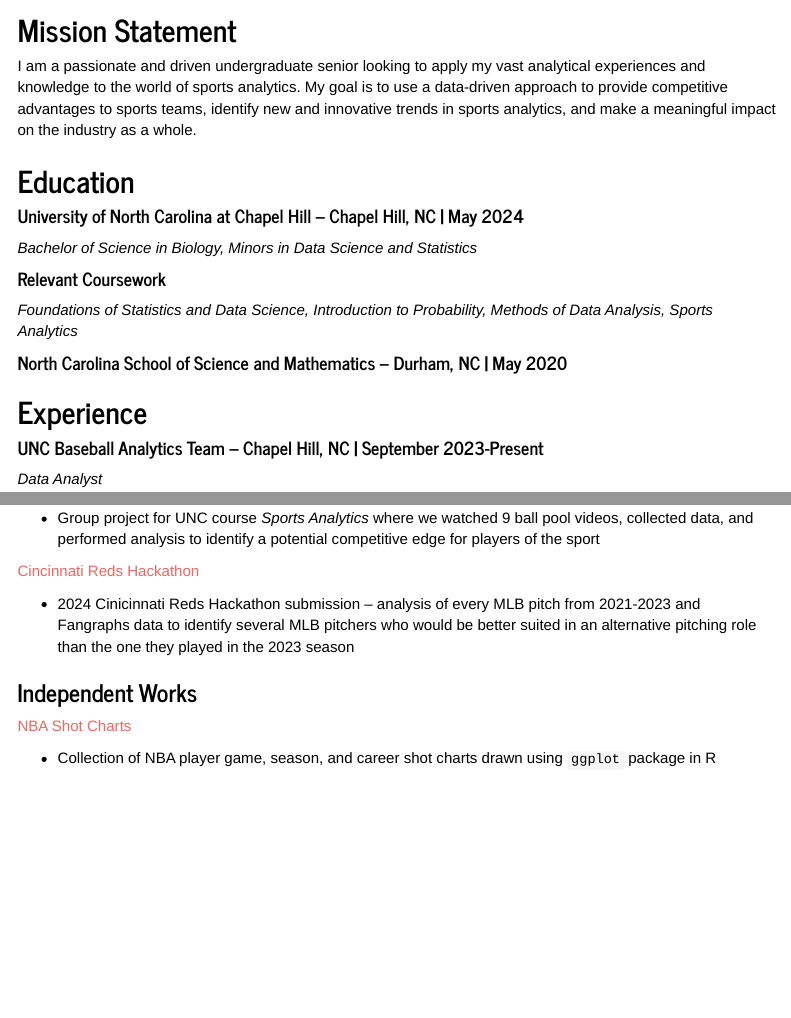
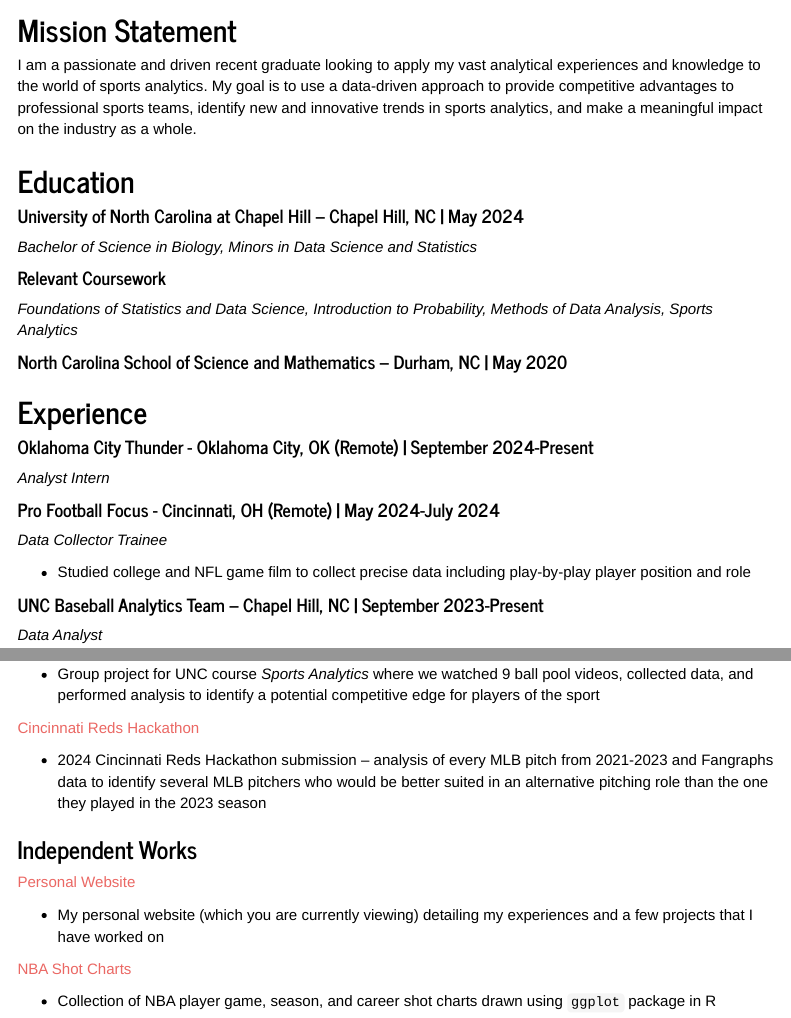
Before and after one commit to zachary-richardson16/personal-website, an R Markdown document (Zachary_Richardson_Website.Rmd): the page in a window 1100 px wide, from 350 px down before the commit and from 420 px down after it, so that both start at the same text, and a second part further down, joined at a grey line. Rendered offline with R 4.5, knitr and Pandoc, with nearby package versions; menus at the side of the page are left out.

Commit message:
Created project, updated with OKC internship, README
Created an R Project to house all files, updated objective to reflect my current standing, and added OKC internship to experiences. Also updated the README file.

```diff
--- a/Zachary_Richardson_Website.Rmd
+++ b/Zachary_Richardson_Website.Rmd
@@ -49,13 +49,12 @@
 </div>
 
 ## Mission Statement
-I am a passionate and driven undergraduate senior looking to apply my vast analytical experiences and knowledge to the world of sports analytics. My goal is to use a data-driven approach to provide competitive advantages to sports teams, identify new and innovative trends in sports analytics, and make a meaningful impact on the industry as a whole.
+I am a passionate and driven recent graduate looking to apply my vast analytical experiences and knowledge to the world of sports analytics. My goal is to use a data-driven approach to provide competitive advantages to professional sports teams, identify new and innovative trends in sports analytics, and make a meaningful impact on the industry as a whole.
 
 
 ## Education
 
 #### **University of North Carolina at Chapel Hill** -- Chapel Hill, NC | May 2024
-<!-- <p class="right-align"> May 2024 </p> -->
 
 *Bachelor of Science in Biology, Minors in Data Science and Statistics*
 
@@ -68,6 +67,18 @@
 
 
 ## Experience
+#### **Oklahoma City Thunder** - Oklahoma City, OK (Remote) | September 2024-Present
+
+*Analyst Intern*
+
+
+#### **Pro Football Focus** - Cincinnati, OH (Remote) | May 2024-July 2024
+
+*Data Collector Trainee*
+
+  - Studied college and NFL game film to collect precise data including play-by-play player position and role
+
+
 #### **UNC Baseball Analytics Team** – Chapel Hill, NC  | September 2023-Present
 
 *Data Analyst*
@@ -145,9 +156,13 @@
 
 [Cincinnati Reds Hackathon](https://github.com/zachary-richardson16/reds-hackathon)
 
-  - 2024 Cinicinnati Reds Hackathon submission -- analysis of every MLB pitch from 2021-2023 and Fangraphs data to identify several MLB pitchers who would be better suited in an alternative pitching role than the one they played in the 2023 season
+  - 2024 Cincinnati Reds Hackathon submission -- analysis of every MLB pitch from 2021-2023 and Fangraphs data to identify several MLB pitchers who would be better suited in an alternative pitching role than the one they played in the 2023 season
 
 ### Independent Works
+[Personal Website](https://github.com/zachary-richardson16/personal-website)
+
+  - My personal website (which you are currently viewing) detailing my experiences and a few projects that I have worked on
+
 [NBA Shot Charts](https://github.com/zachary-richardson16/nba-shot-charts)
 
   - Collection of NBA player game, season, and career shot charts drawn using `ggplot` package in R
```
Also changed, not shown: README.html (added), README.md, Zachary_Richardson_Website.html (added), Zachary_Richardson_Website.Rmd (2 more changed lines), 2 other files.
